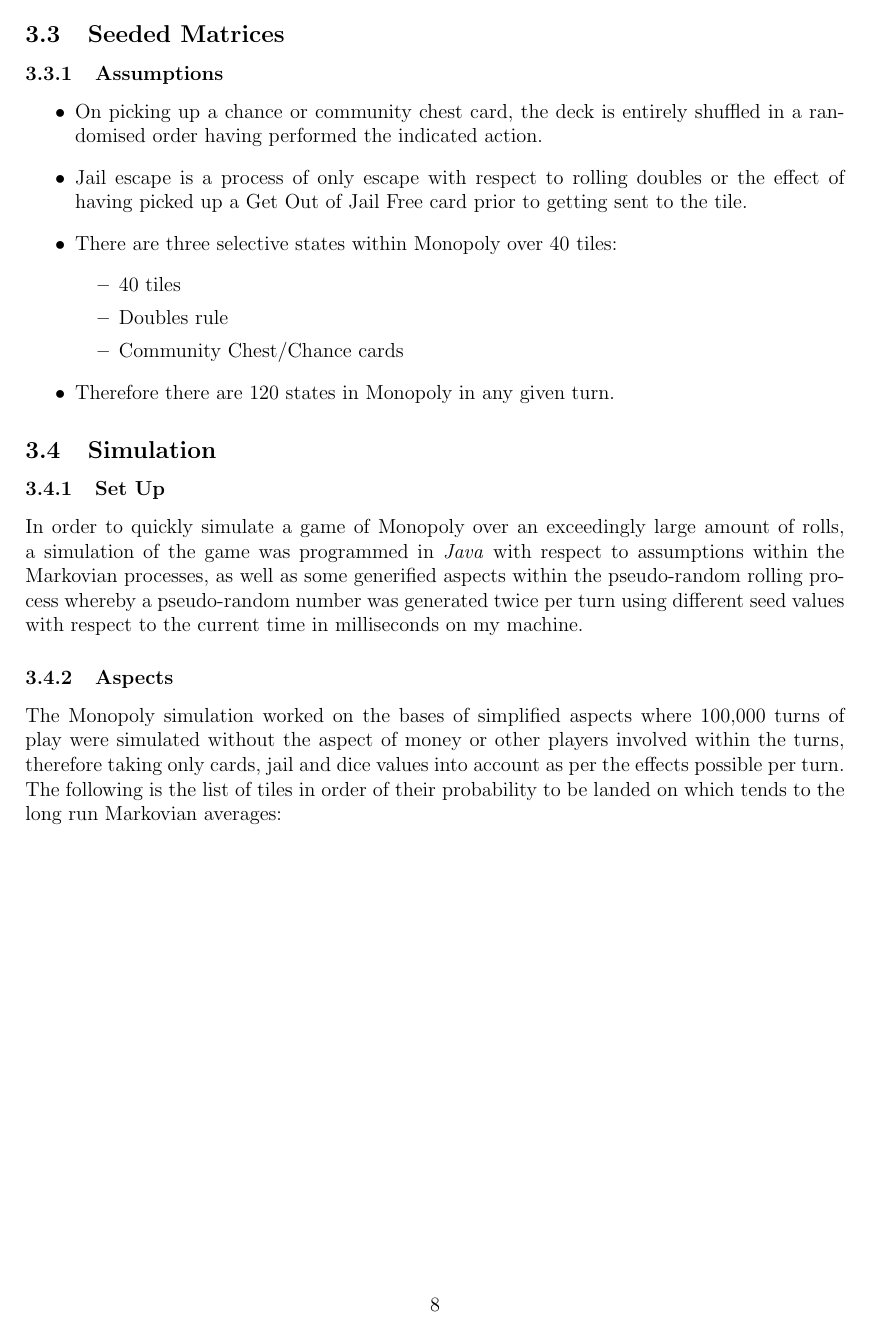
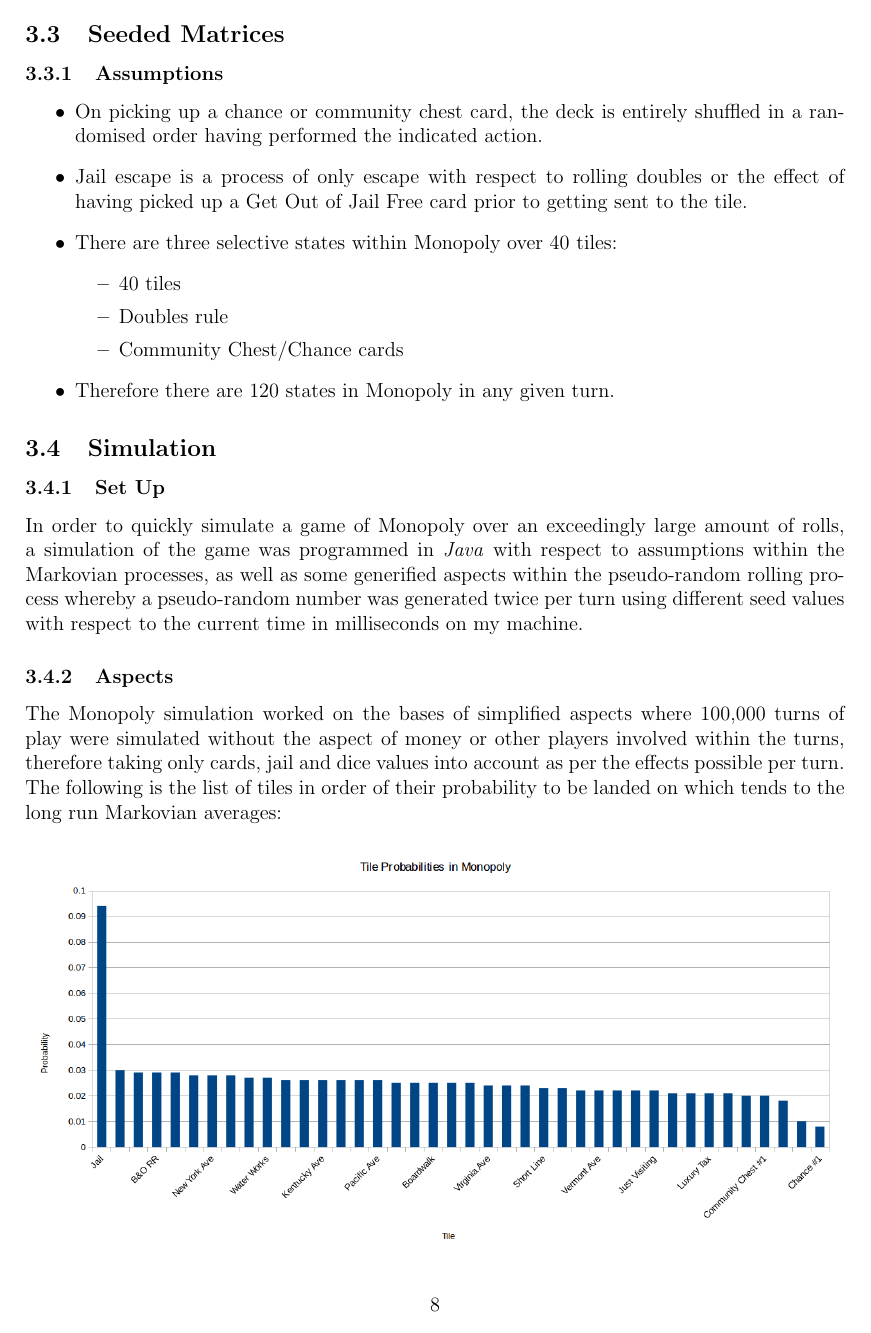
Before and after one commit to oflynned/Monopoly-Investigation, a LaTeX document (monopoly.tex): page 10 of 13. The pictures show the PDF file monopoly.pdf that the author committed with the source.

Commit message:
reformatted blank spaces

```diff
--- a/monopoly.tex
+++ b/monopoly.tex
@@ -301,6 +301,10 @@
 
 \subsubsection{Aspects}
 The Monopoly simulation worked on the bases of simplified aspects where 100,000 turns of play were simulated without the aspect of money or other players involved within the turns, therefore taking only cards, jail and dice values into account as per the effects possible per turn. The following is the list of tiles in order of their probability to be landed on which tends to the long run Markovian averages:
+\begin{align*}
+\centering
+\includegraphics[width=1\textwidth]{tile_prob_graph.png}
+\end{align*}
 \subsection{Tile Probabilities}
 \begin{align*}
 \label{Tile Probabilities}
@@ -358,17 +362,15 @@
 \end{itemize}
 \end{flushleft}
 \end{minipage}
-\end{align*}
-\begin{align*}
-\centering
-\includegraphics[width=1\textwidth]{tile_prob_graph.png}
-\end{align*}
-Here is a graphical representation of the degree of simulated probabilities within long run averages of Monopoly within the most probabilistic 20 tiles.
+\end{align*}\\
+Note that Jail, as forecasted, is the most probabilistic tile through long-run simulation; followed then by Illinois Avenue, which is a total of 14 tiles away from Jail (the expected value over two turns summed: $2*3.5*2$).
+\\
+Here is a graphical representation of the degree of simulated probabilities within long run averages of Monopoly within the most probabilistic 20 tiles:
+\\
 \begin{align*}
 \centering
 \includegraphics[width=0.6\textwidth]{tile_outcome.jpg}
 \end{align*}
-Note that Jail, as forecasted, is the most probabilistic tile through long-run simulation; followed then by Illinois Avenue, which is a total of 14 tiles away from Jail (the expected value over two turns summed: $2*3.5*2$).
 
 \subsubsection{Probabilistic Outcome}
 Given that the expected value of two dice is 7, it is optimal to purchase as per a threshold of +7 tiles with respect to turn from the jail tile in order to gain the maximum probability of other players landing on it. By maximising the probability of other players landing on tiles owned by the player himself, there is a higher cumulative frequency for receiving rent and the chance of inflicting bankruptcy on others.
```
Also changed, not shown: monopoly.pdf, 4 other files.
